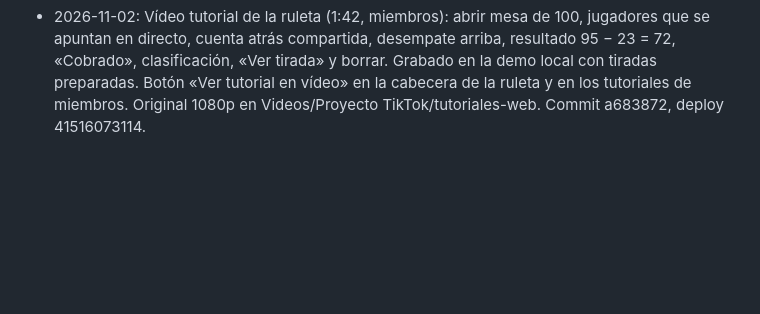
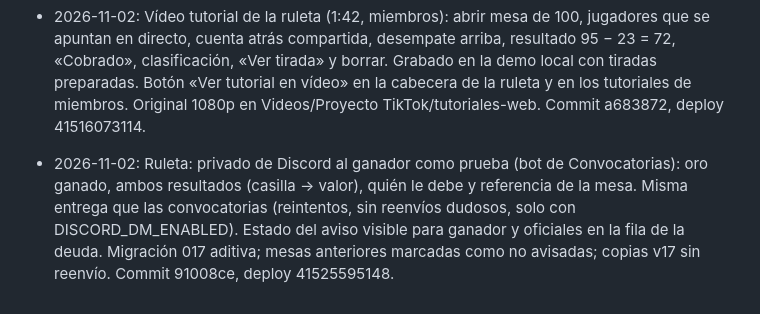
Before and after one commit to eltryt/darknessofthefallen, a Markdown page: PROJECT_STATUS.md, the part around the change. GitHub-like rendering; blank space fills up the shorter version.

Commit message:
Record roulette winner DM [skip ci]
Co-Authored-By: Claude Opus 5.5 <noreply@anthropic.com>

```diff
--- a/PROJECT_STATUS.md
+++ b/PROJECT_STATUS.md
@@ -935,3 +935,4 @@ Publicado: `7628b5a`; backend `38652910420`, Pages `38652910475` y validación `
 - 2026-11-02: Ruleta, interfaz: tarjeta por jugador (nombre, etiqueta Gana/Paga, resultado vigente grande casilla → oro y tiradas anteriores tachadas en «Antes»), escala de la mesa en línea aparte; filas de deudas/historial «X paga N de oro a Y» con acciones a la derecha (Cobrado, «Ver tirada» con icono, papelera para borrar). Commit be580d6, deploy 41505342976.
 - 2026-11-02: Ruleta con volumen vista desde arriba (madera barnizada, casillas hundidas con trastes de latón, cruz y cúpula de latón, luz fija y sombreado que no giran con la rueda, bolita con brillo y sombra que crece en cada bote). Solo degradados SVG, sin librerías. Commit 6759f3b, deploy 41509971541 (repetido tras fallo intermitente de la prueba de copias cifradas).
 - 2026-11-02: Vídeo tutorial de la ruleta (1:42, miembros): abrir mesa de 100, jugadores que se apuntan en directo, cuenta atrás compartida, desempate arriba, resultado 95 − 23 = 72, «Cobrado», clasificación, «Ver tirada» y borrar. Grabado en la demo local con tiradas preparadas. Botón «Ver tutorial en vídeo» en la cabecera de la ruleta y en los tutoriales de miembros. Original 1080p en Videos/Proyecto TikTok/tutoriales-web. Commit a683872, deploy 41516073114.
+- 2026-11-02: Ruleta: privado de Discord al ganador como prueba (bot de Convocatorias): oro ganado, ambos resultados (casilla → valor), quién le debe y referencia de la mesa. Misma entrega que las convocatorias (reintentos, sin reenvíos dudosos, solo con DISCORD_DM_ENABLED). Estado del aviso visible para ganador y oficiales en la fila de la deuda. Migración 017 aditiva; mesas anteriores marcadas como no avisadas; copias v17 sin reenvío. Commit 91008ce, deploy 41525595148.
```
